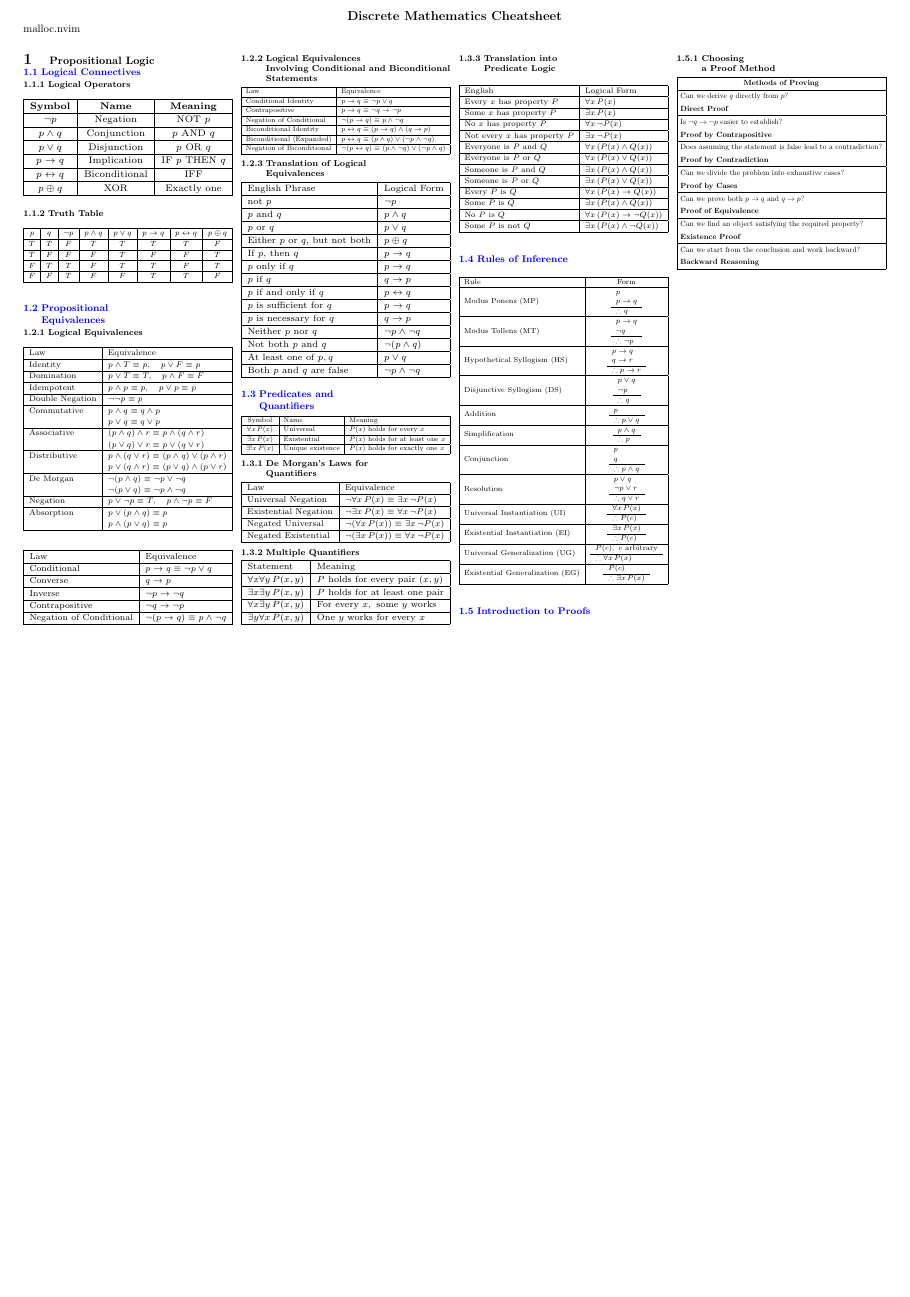
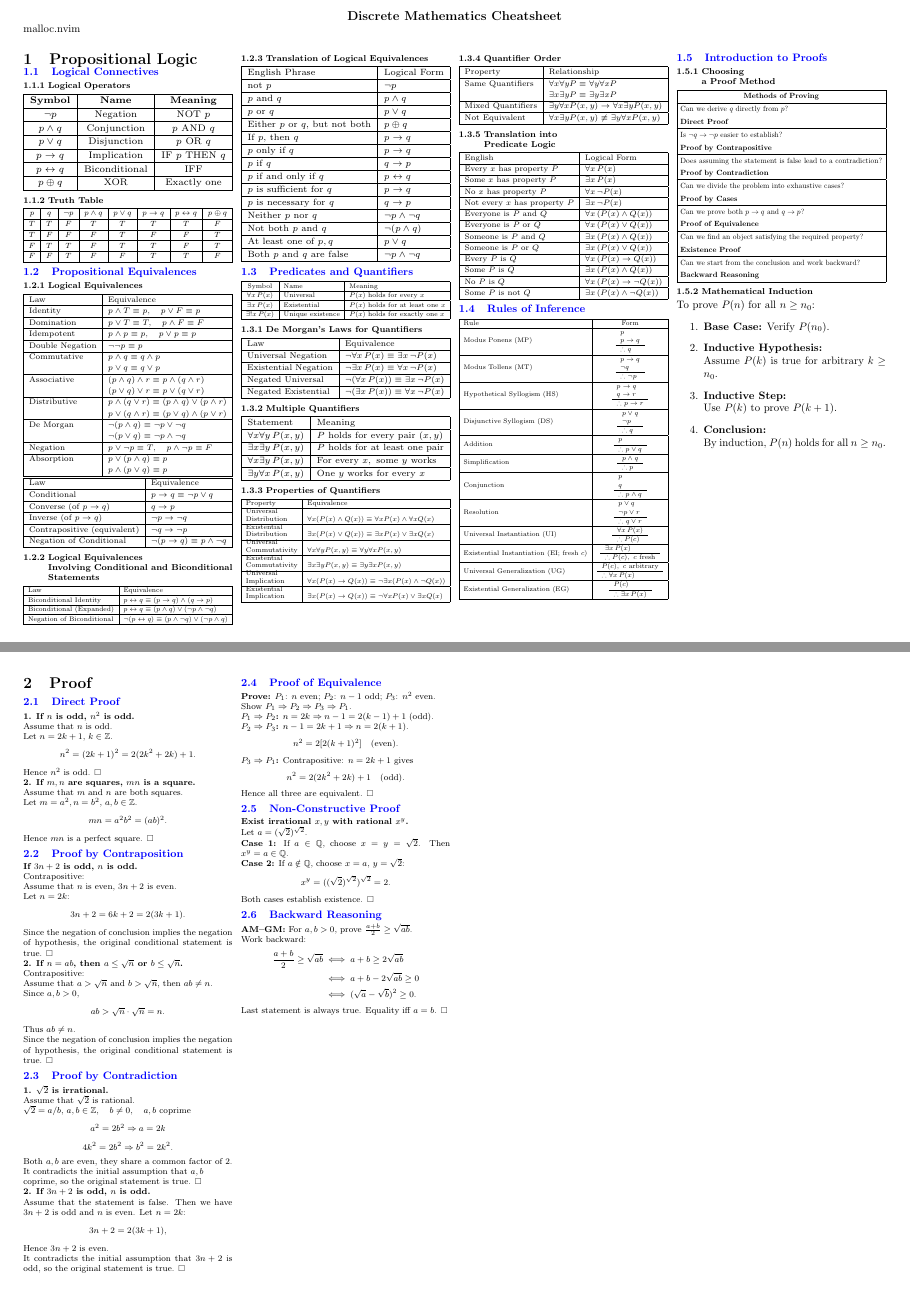
Before and after one commit to mallocdotnvim/IECS2007, a LaTeX document (midterm-cheatsheet.tex, which reads example.tex, propositional_logic.tex): the whole page before the commit and pages 1 and 2 of 2 after it, the two joined at a grey line, the shorter picture padded with empty space. Compiled offline with pdfLaTeX.

Commit message:
Add Proof Examples

```diff
--- /dev/null
+++ b/example.tex
@@ -0,0 +1,135 @@
+\section{Proof}
+\begingroup
+\footnotesize
+\subsection{Direct Proof}
+
+\textbf{1. If $n$ is odd, $n^2$ is odd.} \\
+Assume that $n$ is odd. \\
+Let $n=2k+1$, $k\in\mathbb Z$.
+\[
+n^2=(2k+1)^2=2(2k^2+2k)+1.
+\]
+Hence $n^2$ is odd. $\square$
+
+\textbf{2. If $m,n$ are squares, $mn$ is a square.} \\
+Assume that $m$ and $n$ are both squares. \\
+Let $m=a^2,n=b^2$, $a,b\in\mathbb Z$.
+\[
+mn=a^2b^2=(ab)^2.
+\]
+Hence $mn$ is a perfect square. $\square$
+
+\subsection{Proof by Contraposition}
+
+\textbf{If $3n+2$ is odd, $n$ is odd.}
+
+Contrapositive: \\
+Assume that $n$ is even, $3n+2$ is even. \\
+Let $n=2k$:
+\[
+3n+2=6k+2=2(3k+1).
+\]
+Since the negation of conclusion implies the negation of hypothesis, the original conditional statement is true. $\square$
+
+\textbf{2. If $n=ab$, then $a\leq\sqrt n$
+or $b\leq\sqrt n$.}
+
+Contrapositive: \\
+Assume that $a>\sqrt n$ and
+$b>\sqrt n$, then $ab\neq n$.
+
+Since $a,b>0$,
+\[
+ab>\sqrt n\cdot\sqrt n=n.
+\]
+Thus $ab\neq n$. \\
+Since the negation of conclusion implies the negation of hypothesis, the original conditional statement is true. $\square$
+\subsection{Proof by Contradiction}
+
+\textbf{1. $\sqrt{2}$ is irrational.}
+
+Assume that $\sqrt{2}$ is rational. \\
+$\sqrt2=a/b$,
+$a,b\in\mathbb{Z},\quad b\neq 0,\quad a, b \text{ coprime }$
+\[
+a^2=2b^2\Rightarrow a=2k
+\]
+\[
+4k^2=2b^2\Rightarrow b^2=2k^2.
+\]
+Both $a,b$ are even, they share a common factor of $2$. \\
+It contradicts the initial assumption that $a, b$ \\ coprime, so the original statement is true.
+$\square$
+
+\textbf{2. If $3n+2$ is odd, $n$ is odd.}
+
+Assume that the statement is false.
+Then we have $3n+2$ is odd and $n$ is even.
+Let $n=2k$:
+\[
+3n+2=2(3k+1),
+\]
+Hence $3n + 2$ is even. \\
+It contradicts the initial assumption that $3n + 2$ is odd, so the original statement is true.
+$\square$
+
+\subsection{Proof of Equivalence}
+
+\textbf{Prove:}
+$P_1$: $n$ even;
+$P_2$: $n-1$ odd;
+$P_3$: $n^2$ even.
+
+Show $P_1\Rightarrow P_2\Rightarrow P_3
+\Rightarrow P_1$.
+
+\textbf{$P_1\Rightarrow P_2$:}
+$n=2k\Rightarrow n-1=2(k-1)+1$ (odd).
+
+\textbf{$P_2\Rightarrow P_3$:}
+$n-1=2k+1\Rightarrow n=2(k+1)$.
+\[
+n^2=2[2(k+1)^2]\quad\text{(even)}.
+\]
+
+\textbf{$P_3\Rightarrow P_1$:}
+Contrapositive: $n=2k+1$ gives
+\[
+n^2=2(2k^2+2k)+1\quad\text{(odd)}.
+\]
+Hence all three are equivalent. $\square$
+
+\subsection{Non-Constructive Proof}
+
+\textbf{Exist irrational $x,y$ with rational $x^y$.}
+
+Let $a=(\sqrt2)^{\sqrt2}$.
+
+\textbf{Case 1:} If $a\in\mathbb Q$, choose
+$x=y=\sqrt2$. Then $x^y=a\in\mathbb Q$.
+
+\textbf{Case 2:} If $a\notin\mathbb Q$, choose
+$x=a$, $y=\sqrt2$:
+\[
+x^y=((\sqrt2)^{\sqrt2})^{\sqrt2}=2.
+\]
+Both cases establish existence. $\square$
+
+\subsection{Backward Reasoning}
+
+\textbf{AM--GM:} For $a,b>0$, prove
+$\frac{a+b}{2}\geq\sqrt{ab}$.
+
+Work backward:
+\[
+\begin{aligned}
+\frac{a+b}{2}\geq\sqrt{ab}
+&\iff a+b\geq2\sqrt{ab}\\
+&\iff a+b-2\sqrt{ab}\geq0\\
+&\iff(\sqrt a-\sqrt b)^2\geq0.
+\end{aligned}
+\]
+Last statement is always true.
+Equality iff $a=b$. $\square$
+
+\endgroup
--- a/midterm-cheatsheet.tex
+++ b/midterm-cheatsheet.tex
@@ -1,4 +1,4 @@
-\documentclass[6pt, landscape, a4paper]{article}
+\documentclass[6pt, landscape, a4paper]{extarticle}
 
 \usepackage{titlesec}
 \usepackage{graphicx}
@@ -7,17 +7,19 @@
 \usepackage{multicol}
 \usepackage{titling}
 \usepackage[margin=0.3in, landscape]{geometry}
-\titleformat{\subsection}
-  {\small\bfseries}
-  {\thesubsection}{0.3em}{}
 
 \titleformat{\subsubsection}
   {\footnotesize\bfseries}
   {\thesubsubsection}{0.3em}{}
 
+\titleformat{\subsection}
+  {\normalsize\bfseries\color{blue}}
+  {\thesubsection}{1em}{}
+
+
 \titlespacing*{\section}{0pt}{1pt}{1pt}
 \titlespacing*{\subsection}{0pt}{3pt}{1pt}
-\titlespacing*{\subsubsection}{0pt}{2pt}{1pt}
+\titlespacing*{\subsubsection}{0pt}{1ex}{0.2ex}
 
 \pretitle{\begin{center}\large\bfseries}
 \posttitle{\end{center}\vspace{-2.5ex}}
@@ -42,10 +44,16 @@
 \author{malloc.nvim}
 \begin{document}
 \maketitle{}
-
+\raggedbottom
 \normalsize
 \begin{multicols*}{4}
 \input{propositional_logic}
 \end{multicols*}
 
+\newpage
+\begin{multicols*}{4}
+\input{example}
+\end{multicols*}
+
+
 \end{document}
--- a/propositional_logic.tex
+++ b/propositional_logic.tex
@@ -1,12 +1,11 @@
-\section{\normalsize Propositional Logic}
+\section{Propositional Logic}
 \vspace{-0.5em}
-{\color{blue}\subsection{Logical Connectives}}
+\subsection{\textcolor{blue}{Logical Connectives}}
 \subsubsection{Logical Operators}
-$$
-\begingroup
+\par\begingroup
 \scriptsize
 \renewcommand{\arraystretch}{1.2}
-\noindent\resizebox{\linewidth}{!}{$
+\noindent\resizebox{\columnwidth}{!}{$
 \begin{array}{|c|c|c|}
 \hline
 \textbf{Symbol} & \textbf{Name} & \textbf{Meaning}\\
@@ -47,15 +44,13 @@ F&F&T&F&F&T&T&F\\
 \hline
 \end{array}
 $}
-\endgroup
-$$
-{\color{blue}\subsection{Propositional \\ Equivalences}}
+\endgroup\par
+\subsection{\textcolor{blue}{Propositional Equivalences}}
 \subsubsection{Logical Equivalences}
-$$
-\begingroup
+\par\begingroup
 \scriptsize
 \renewcommand{\arraystretch}{1.2}
-\noindent\resizebox{\linewidth}{!}{$
+\noindent\resizebox{\columnwidth}{!}{$
 \begin{array}{|l|l|}
 \hline
 \text{Law} & \text{Equivalence}\\
@@ -97,50 +92,37 @@ p\lor(p\land q)\equiv p\\
 \hline
 \end{array}
 $}
-\endgroup
-$$
-$$
-\begingroup
+\endgroup\par
+\par\begingroup
 \scriptsize
 \renewcommand{\arraystretch}{1.2}
-\noindent\resizebox{\linewidth}{!}{$
+\noindent\resizebox{\columnwidth}{!}{$
 \begin{array}{|l|l|}
 \hline
 \text{Law} & \text{Equivalence}\\
 \hline
 \text{Conditional} & p\to q\equiv\neg p\lor q\\
 \hline
-\text{Converse} & q\to p\\
+\text{Converse (of }p\to q\text{)} & q\to p\\
 \hline
-\text{Inverse} & \neg p\to\neg q\\
+\text{Inverse (of }p\to q\text{)} & \neg p\to\neg q\\
 \hline
-\text{Contrapositive} & \neg q\to\neg p\\
+\text{Contrapositive (equivalent)} & \neg q\to\neg p\\
 \hline
 \text{Negation of Conditional} &
 \neg(p\to q)\equiv p\land\neg q\\
 \hline
 \end{array}
 $}
-\endgroup
-$$
+\endgroup\par
 \subsubsection{Logical Equivalences \\ Involving Conditional and Biconditional \\ Statements}
-$$
-\begingroup
+\par\begingroup
 \scriptsize
 \renewcommand{\arraystretch}{1.2}
-\noindent\resizebox{\linewidth}{!}{$
+\noindent\resizebox{\columnwidth}{!}{$
 \begin{array}{|l|l|}
 \hline
 \text{Law} & \text{Equivalence}\\
-\hline
-\text{Conditional Identity} &
-p\to q\equiv\neg p\lor q\\
-\hline
-\text{Contrapositive} &
-p\to q\equiv\neg q\to\neg p\\
-\hline
-\text{Negation of Conditional} &
-\neg(p\to q)\equiv p\land\neg q\\
 \hline
 \text{Biconditional Identity} &
 p\leftrightarrow q\equiv(p\to q)\land(q\to p)\\
@@ -155,14 +137,12 @@ p\leftrightarrow q\equiv
 \hline
 \end{array}
 $}
-\endgroup
-$$
-\subsubsection{Translation of Logical \\ Equivalences}
-$$
-\begingroup
+\endgroup\par
+\subsubsection{Translation of Logical Equivalences}
+\par\begingroup
 \scriptsize
 \renewcommand{\arraystretch}{1.2}
-\noindent\resizebox{\linewidth}{!}{$
+\noindent\resizebox{\columnwidth}{!}{$
 \begin{array}{|l|l|}
 \hline
 \text{English Phrase} & \text{Logical Form}\\
@@ -272,11 +246,71 @@ P\text{ holds for at least one pair}\\
 \hline
 \end{array}
 $}
-\endgroup
-$$
+\endgroup\par
+\subsubsection{Properties of Quantifiers}
+\par\begingroup
+\scriptsize
+\renewcommand{\arraystretch}{1.2}
+\noindent\resizebox{\columnwidth}{!}{$
+\begin{array}{|l|l|}
+\hline
+\text{Property} & \text{Equivalence}\\
+\hline
+\shortstack[l]{Universal \\ Distribution} &
+\forall x(P(x)\land Q(x))
+\equiv \forall xP(x)\land\forall xQ(x)\\
+\hline
+\shortstack[l]{Existential \\ Distribution} &
+\exists x(P(x)\lor Q(x))
+\equiv \exists xP(x)\lor\exists xQ(x)\\
+\hline
+\shortstack[l]{Universal \\ Commutativity} &
+\forall x\forall yP(x,y)
+\equiv\forall y\forall xP(x,y)\\
+\hline
+\shortstack[l]{Existential \\ Commutativity} &
+\exists x\exists yP(x,y)
+\equiv\exists y\exists xP(x,y)\\
+\hline
+\shortstack[l]{Universal \\ Implication} &
+\forall x(P(x)\to Q(x))
+\equiv\neg\exists x(P(x)\land\neg Q(x))\\
+\hline
+\shortstack[l]{Existential \\ Implication} &
+\exists x(P(x)\to Q(x))
+\equiv\neg\forall xP(x)\lor\exists xQ(x)\\
+\hline
+\end{array}
+$}
+\endgroup\par
+
+\subsubsection{Quantifier Order}
+\par\begingroup
+\scriptsize
+\renewcommand{\arraystretch}{1.2}
+\noindent\resizebox{\columnwidth}{!}{$
+\begin{array}{|l|l|}
+\hline
+\text{Property} & \text{Relationship}\\
+\hline
+\text{Same Quantifiers} &
+\forall x\forall yP\equiv\forall y\forall xP\\
+&
+\exists x\exists yP\equiv\exists y\exists xP\\
+\hline
+\text{Mixed Quantifiers} &
+\exists y\forall xP(x,y)
+\to\forall x\exists yP(x,y)\\
+\hline
+\text{Not Equivalent} &
+\forall x\exists yP(x,y)
+\not\equiv\exists y\forall xP(x,y)\\
+\hline
+\end{array}
+$}
+\endgroup\par
 \subsubsection{Translation into \\ Predicate Logic}
-$$
-\begingroup
+\par\begingroup
 \scriptsize
 \renewcommand{\arraystretch}{1.2}
 \noindent\resizebox{\columnwidth}{!}{$
@@ -403,11 +435,11 @@ p\lor q\\
 \therefore P(c)
 \end{array}\\
 \hline
-\text{Existential Instantiation (EI)} &
+\text{Existential Instantiation (EI; fresh }c\text{)} &
 \begin{array}{l}
 \exists x\,P(x)\\
 \hline
-\therefore P(c)
+\therefore P(c),\ c\text{ fresh}
 \end{array}\\
 \hline
 \text{Universal Generalization (UG)} &
@@ -462,5 +491,15 @@ $$
 \hline
 \end{array}
 $}
-\endgroup
-$$
+\subsubsection{Mathematical Induction}
+To prove $P(n)$ for all $n\geq n_0$:
+\begin{enumerate}
+  \item \textbf{Base Case:} Verify $P(n_0)$.
+  \item \textbf{Inductive Hypothesis:} \\
+  Assume $P(k)$ is true for arbitrary $k\geq n_0$.
+  \item \textbf{Inductive Step:} \\
+  Use $P(k)$ to prove $P(k+1)$.
+  \item \textbf{Conclusion:} \\
+  By induction, $P(n)$ holds for all $n\geq n_0$.
+\end{enumerate}
+\endgroup\par
```
Also changed, not shown: midterm-cheatsheet.pdf, propositional_logic.tex (47 more changed lines).
